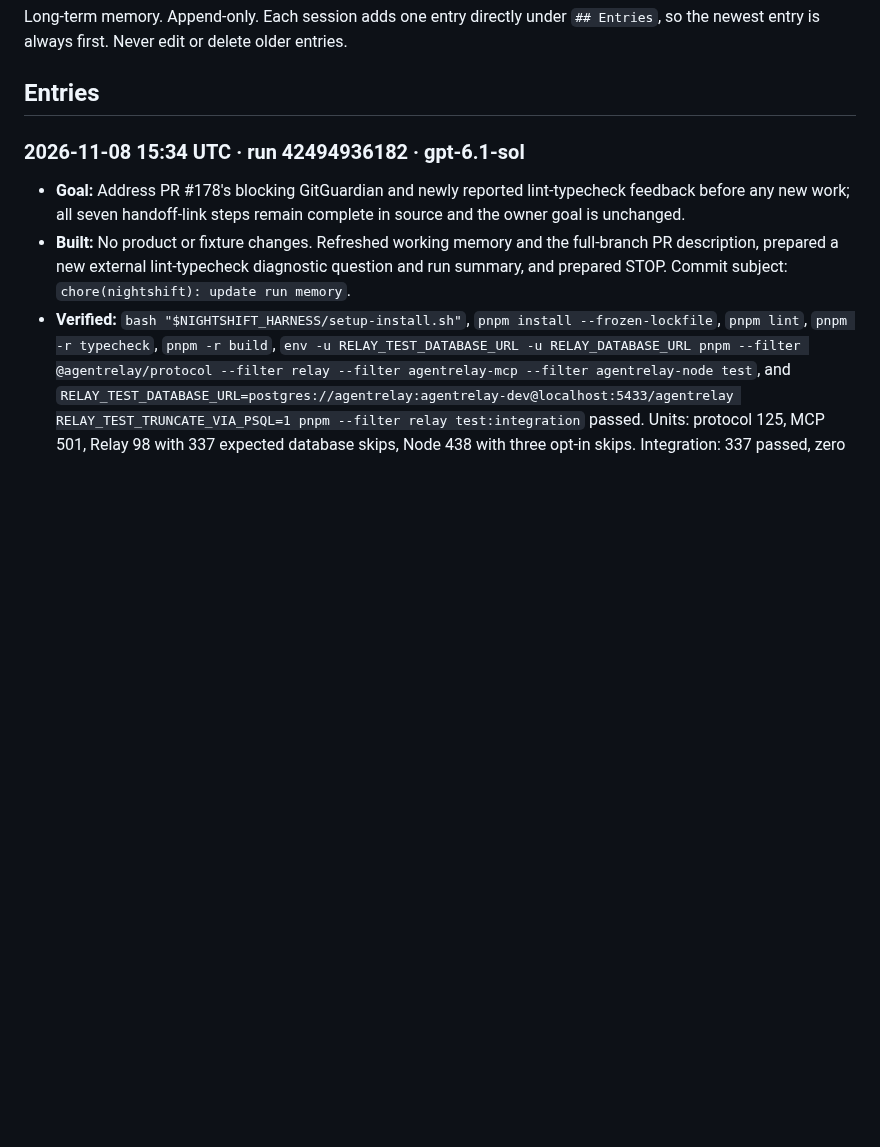
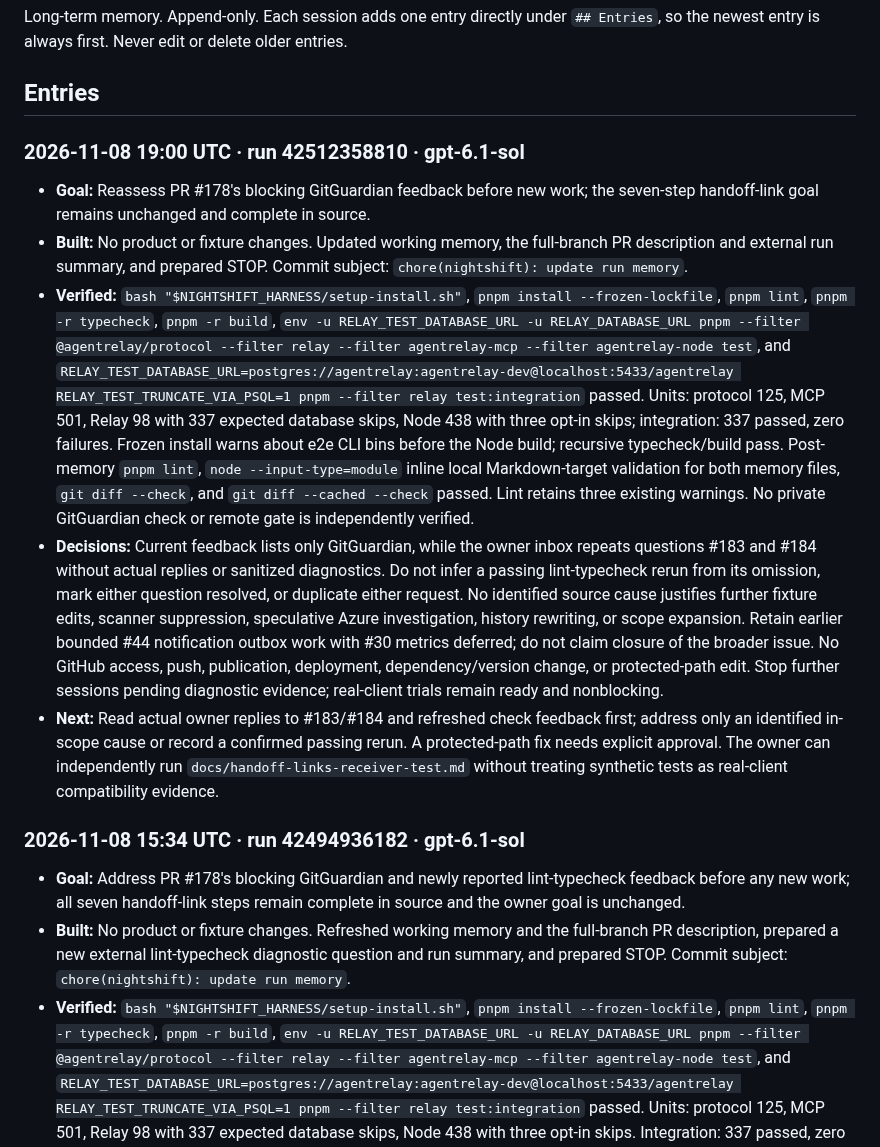
Before and after one commit to swayamg20/AgentRelay, a Markdown page: .nightshift/JOURNAL.md, the part around the change. Rendered like a GitHub page; blank space fills up the shorter version.

Commit message:
chore(nightshift): update run memory

```diff
--- a/.nightshift/JOURNAL.md
+++ b/.nightshift/JOURNAL.md
@@ -4,6 +4,13 @@ Long-term memory. Append-only. Each session adds one entry directly under
 `## Entries`, so the newest entry is always first. Never edit or delete older entries.
 
 ## Entries
+
+### 2026-11-08 19:00 UTC · run 42512358810 · gpt-6.1-sol
+- **Goal:** Reassess PR #178's blocking GitGuardian feedback before new work; the seven-step handoff-link goal remains unchanged and complete in source.
+- **Built:** No product or fixture changes. Updated working memory, the full-branch PR description and external run summary, and prepared STOP. Commit subject: `chore(nightshift): update run memory`.
+- **Verified:** `bash "$NIGHTSHIFT_HARNESS/setup-install.sh"`, `pnpm install --frozen-lockfile`, `pnpm lint`, `pnpm -r typecheck`, `pnpm -r build`, `env -u RELAY_TEST_DATABASE_URL -u RELAY_DATABASE_URL pnpm --filter @agentrelay/protocol --filter relay --filter agentrelay-mcp --filter agentrelay-node test`, and `RELAY_TEST_DATABASE_URL=postgres://agentrelay:agentrelay-dev@localhost:5433/agentrelay RELAY_TEST_TRUNCATE_VIA_PSQL=1 pnpm --filter relay test:integration` passed. Units: protocol 125, MCP 501, Relay 98 with 337 expected database skips, Node 438 with three opt-in skips; integration: 337 passed, zero failures. Frozen install warns about e2e CLI bins before the Node build; recursive typecheck/build pass. Post-memory `pnpm lint`, `node --input-type=module` inline local Markdown-target validation for both memory files, `git diff --check`, and `git diff --cached --check` passed. Lint retains three existing warnings. No private GitGuardian check or remote gate is independently verified.
+- **Decisions:** Current feedback lists only GitGuardian, while the owner inbox repeats questions #183 and #184 without actual replies or sanitized diagnostics. Do not infer a passing lint-typecheck rerun from its omission, mark either question resolved, or duplicate either request. No identified source cause justifies further fixture edits, scanner suppression, speculative Azure investigation, history rewriting, or scope expansion. Retain earlier bounded #44 notification outbox work with #30 metrics deferred; do not claim closure of the broader issue. No GitHub access, push, publication, deployment, dependency/version change, or protected-path edit. Stop further sessions pending diagnostic evidence; real-client trials remain ready and nonblocking.
+- **Next:** Read actual owner replies to #183/#184 and refreshed check feedback first; address only an identified in-scope cause or record a confirmed passing rerun. A protected-path fix needs explicit approval. The owner can independently run `docs/handoff-links-receiver-test.md` without treating synthetic tests as real-client compatibility evidence.
 
 ### 2026-11-08 15:34 UTC · run 42494936182 · gpt-6.1-sol
 - **Goal:** Address PR #178's blocking GitGuardian and newly reported lint-typecheck feedback before any new work; all seven handoff-link steps remain complete in source and the owner goal is unchanged.
```
Also changed, not shown: .nightshift/STATE.md (+32 -23 lines).
